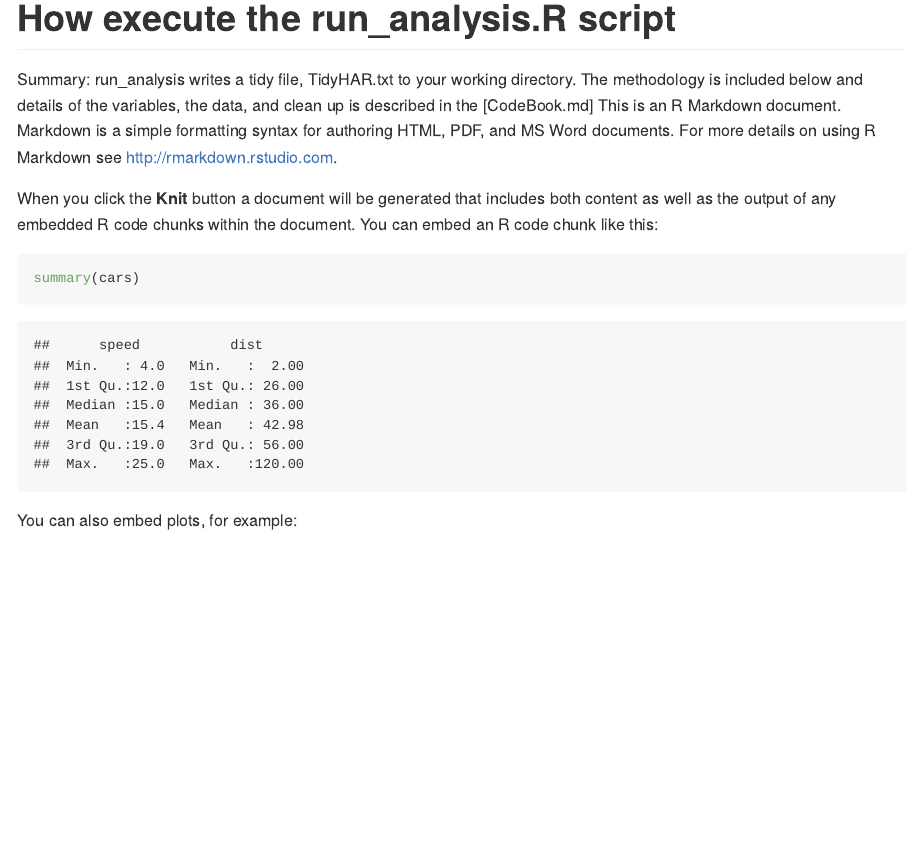
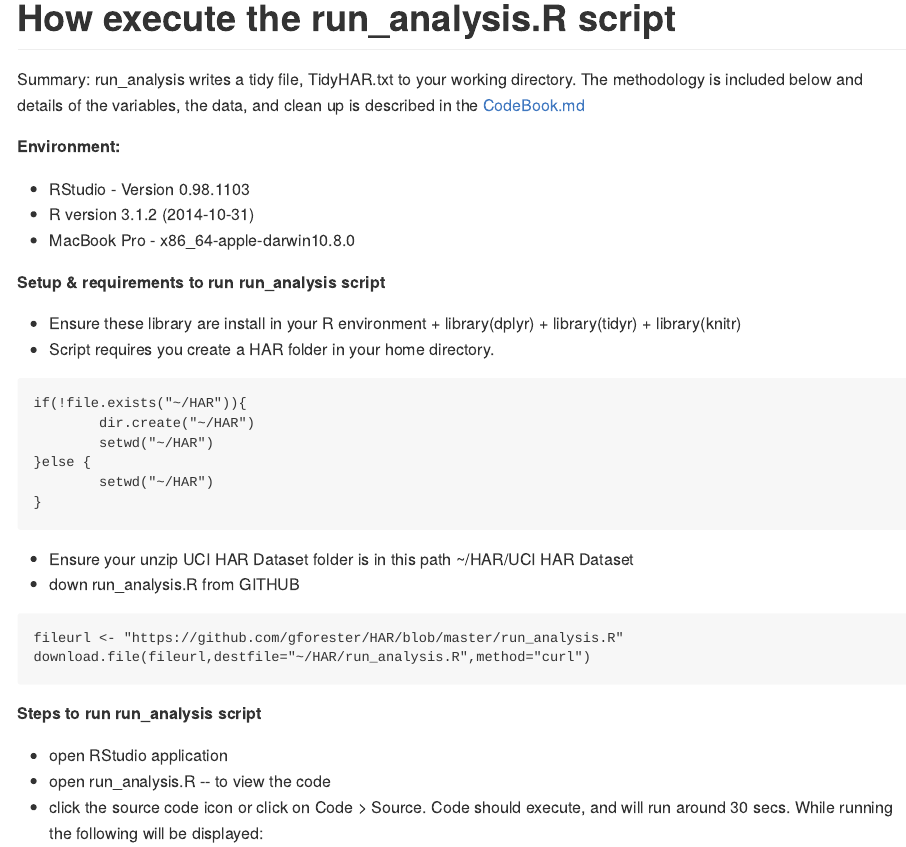
Before and after one commit to gforester/HAR, an R Markdown document (README.Rmd): the page in a window 1100 px wide, from its top. The pictures show the output file README.md that the author committed with the source, drawn offline in the style of GitHub.

Commit message:
updated README.md

````diff
--- a/README.Rmd
+++ b/README.Rmd
@@ -7,15 +7,39 @@ date: "March 21, 2015"
 
 # How execute the run_analysis.R script
 
-Summary: run_analysis writes a tidy file, TidyHAR.txt to your working directory. The methodology is included below and details of the variables, the data, and clean up is described in the [CodeBook.md]
-This is an R Markdown document. Markdown is a simple formatting syntax for authoring HTML, PDF, and MS Word documents. For more details on using R Markdown see <http://rmarkdown.rstudio.com>.
+Summary: run_analysis writes a tidy file, TidyHAR.txt to your working directory. The methodology is included below and details of the variables, the data, and clean up is described in the
+[CodeBook.md](https://github.com/gforester/HAR/blob/master/CodeBook.md)
 
-When you click the **Knit** button a document will be generated that includes both content as well as the output of any embedded R code chunks within the document. You can embed an R code chunk like this:
+**Environment:**
+* RStudio - Version 0.98.1103
+* R version 3.1.2 (2014-10-31)
+* MacBook Pro - x86_64-apple-darwin10.8.0
 
-```{r}
-summary(cars)
+**Setup & requirements to run run_analysis script**
+
+* Ensure these library are install in your R environment
+        + library(dplyr)
+        + library(tidyr)
+        + library(knitr)
+* Script requires you create a HAR folder in your home directory.
+```
+if(!file.exists("~/HAR")){
+        dir.create("~/HAR")
+        setwd("~/HAR")
+}else {
+        setwd("~/HAR")
+}
+```
+* Ensure your unzip UCI HAR Dataset folder is in this path ~/HAR/UCI HAR Dataset
+* down run_analysis.R from GITHUB
+
+``` # Script to download run_analysis.R
+fileurl <- "https://github.com/gforester/HAR/blob/master/run_analysis.R"
+download.file(fileurl,destfile="~/HAR/run_analysis.R",method="curl")
 ```
 
-You can also embed plots, for example:
+**Steps to run run_analysis script**
+* open RStudio application
+* open run_analysis.R -- to view the code
+* click the source code icon or click on Code > Source. Code should execute, and will run around 30 secs. While running the following will be displayed:
 
-```{r, echo=FALSE}
````
Also changed, not shown: run_analysis.R (+2 -0 lines), README.md, README.Rmd (10 more changed lines).
